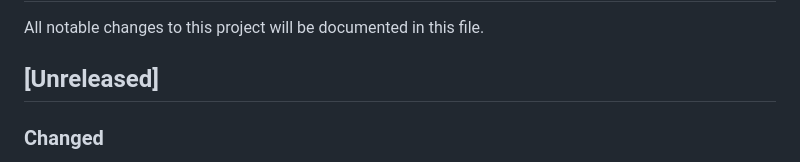
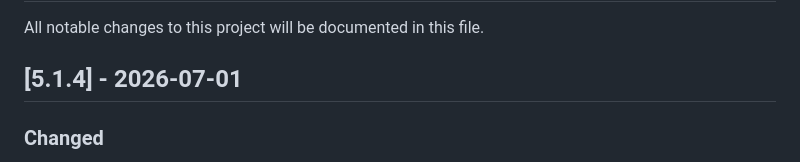
Before and after one commit to FriendsOfREDAXO/a11y_datetime, a Markdown page: CHANGELOG.md, the part around the change. Rendered like a GitHub page.

Commit message:
Document changes for version 5.1.4
Updated changelog for version 5.1.4 with changes.

```diff
--- a/CHANGELOG.md
+++ b/CHANGELOG.md
@@ -2,7 +2,7 @@
 
 All notable changes to this project will be documented in this file.
 
-## [Unreleased]
+## [5.1.4] - 2026-07-01
 
 ### Changed
 - Default interaction changed: focusing the input (for example via Tab) no longer opens the calendar automatically.
```
